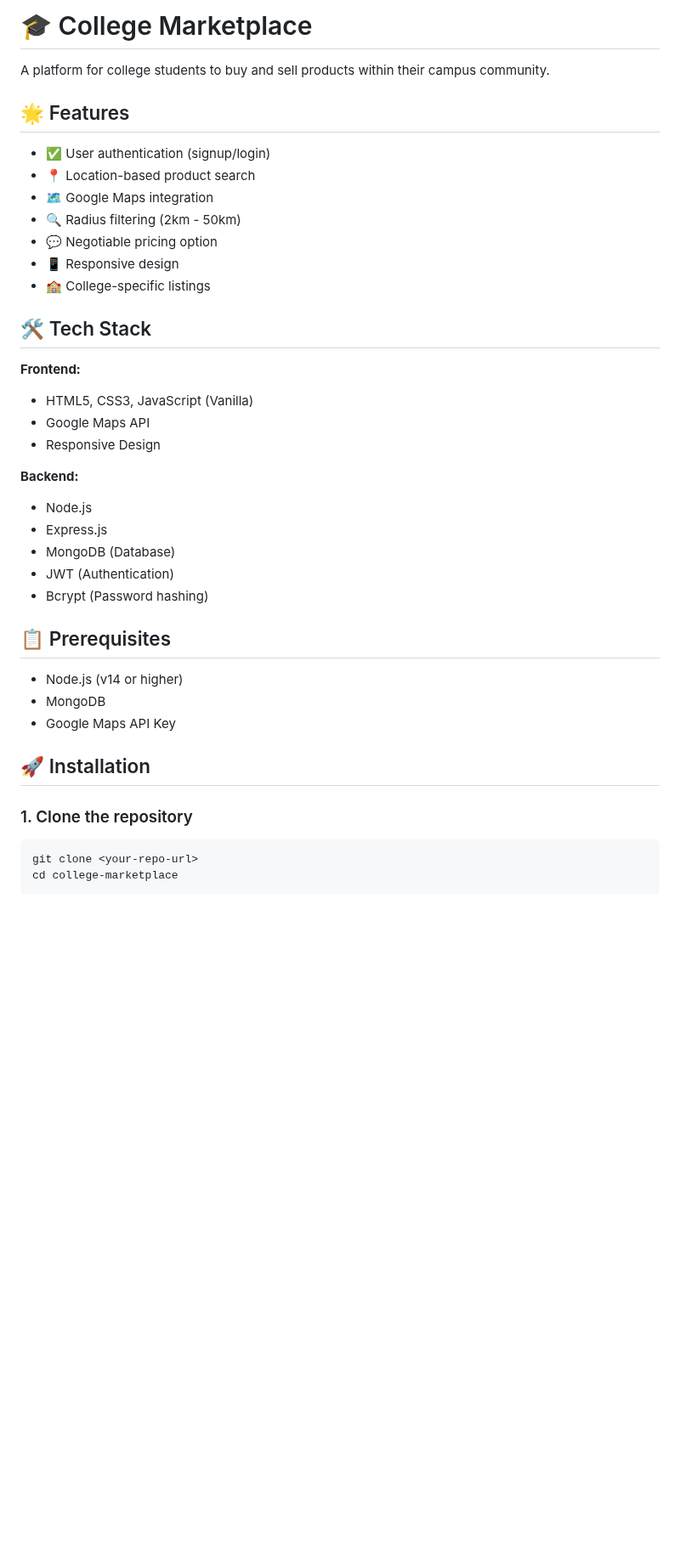
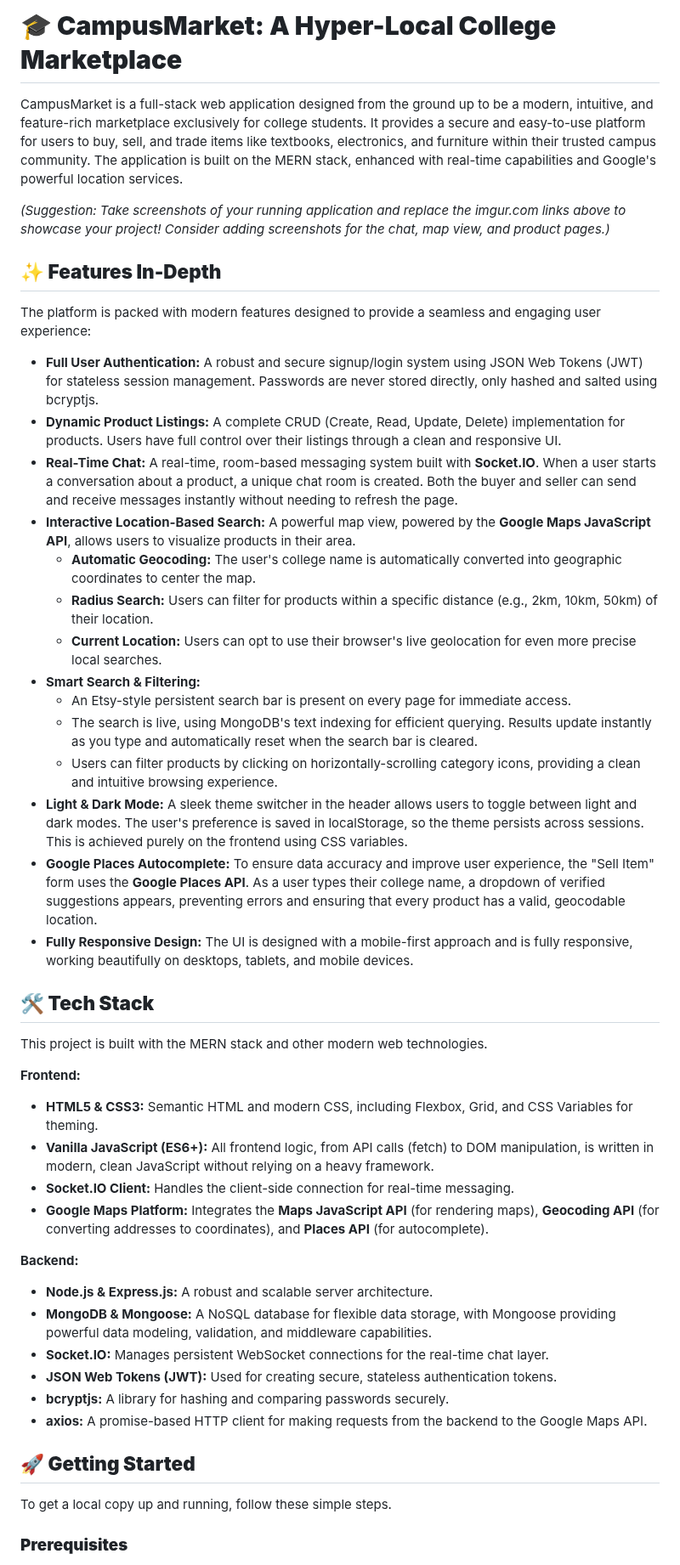
Before and after one commit to kishan705/college-marketplace, a Markdown page: README.md, the part around one of its changes. Shown at 85% size. Rendered like a GitHub page; blank space fills up the shorter version.

````diff
--- a/README.md
+++ b/README.md
@@ -1,42 +1,51 @@
-# 🎓 College Marketplace
+# **🎓 CampusMarket: A Hyper-Local College Marketplace**
 
-A platform for college students to buy and sell products within their campus community.
+CampusMarket is a full-stack web application designed from the ground up to be a modern, intuitive, and feature-rich marketplace exclusively for college students. It provides a secure and easy-to-use platform for users to buy, sell, and trade items like textbooks, electronics, and furniture within their trusted campus community. The application is built on the MERN stack, enhanced with real-time capabilities and Google's powerful location services.
 
-## 🌟 Features
+*(Suggestion: Take screenshots of your running application and replace the imgur.com links above to showcase your project\! Consider adding screenshots for the chat, map view, and product pages.)*
 
-- ✅ User authentication (signup/login)
-- 📍 Location-based product search
-- 🗺️ Google Maps integration
-- 🔍 Radius filtering (2km - 50km)
-- 💬 Negotiable pricing option
-- 📱 Responsive design
-- 🏫 College-specific listings
+## **✨ Features In-Depth**
 
-## 🛠️ Tech Stack
+The platform is packed with modern features designed to provide a seamless and engaging user experience:
+
+* **Full User Authentication:** A robust and secure signup/login system using JSON Web Tokens (JWT) for stateless session management. Passwords are never stored directly, only hashed and salted using bcryptjs.
+* **Dynamic Product Listings:** A complete CRUD (Create, Read, Update, Delete) implementation for products. Users have full control over their listings through a clean and responsive UI.
+* **Real-Time Chat:** A real-time, room-based messaging system built with **Socket.IO**. When a user starts a conversation about a product, a unique chat room is created. Both the buyer and seller can send and receive messages instantly without needing to refresh the page.
+* **Interactive Location-Based Search:** A powerful map view, powered by the **Google Maps JavaScript API**, allows users to visualize products in their area.
+  * **Automatic Geocoding:** The user's college name is automatically converted into geographic coordinates to center the map.
+  * **Radius Search:** Users can filter for products within a specific distance (e.g., 2km, 10km, 50km) of their location.
+  * **Current Location:** Users can opt to use their browser's live geolocation for even more precise local searches.
+* **Smart Search & Filtering:**
+  * An Etsy-style persistent search bar is present on every page for immediate access.
+  * The search is live, using MongoDB's text indexing for efficient querying. Results update instantly as you type and automatically reset when the search bar is cleared.
+  * Users can filter products by clicking on horizontally-scrolling category icons, providing a clean and intuitive browsing experience.
+* **Light & Dark Mode:** A sleek theme switcher in the header allows users to toggle between light and dark modes. The user's preference is saved in localStorage, so the theme persists across sessions. This is achieved purely on the frontend using CSS variables.
+* **Google Places Autocomplete:** To ensure data accuracy and improve user experience, the "Sell Item" form uses the **Google Places API**. As a user types their college name, a dropdown of verified suggestions appears, preventing errors and ensuring that every product has a valid, geocodable location.
+* **Fully Responsive Design:** The UI is designed with a mobile-first approach and is fully responsive, working beautifully on desktops, tablets, and mobile devices.
+
+## **🛠️ Tech Stack**
+
+This project is built with the MERN stack and other modern web technologies.
 
 **Frontend:**
-- HTML5, CSS3, JavaScript (Vanilla)
-- Google Maps API
-- Responsive Design
+
+* **HTML5 & CSS3:** Semantic HTML and modern CSS, including Flexbox, Grid, and CSS Variables for theming.
+* **Vanilla JavaScript (ES6+):** All frontend logic, from API calls (fetch) to DOM manipulation, is written in modern, clean JavaScript without relying on a heavy framework.
+* **Socket.IO Client:** Handles the client-side connection for real-time messaging.
+* **Google Maps Platform:** Integrates the **Maps JavaScript API** (for rendering maps), **Geocoding API** (for converting addresses to coordinates), and **Places API** (for autocomplete).
 
 **Backend:**
-- Node.js
-- Express.js
-- MongoDB (Database)
-- JWT (Authentication)
-- Bcrypt (Password hashing)
 
-## 📋 Prerequisites
+* **Node.js & Express.js:** A robust and scalable server architecture.
+* **MongoDB & Mongoose:** A NoSQL database for flexible data storage, with Mongoose providing powerful data modeling, validation, and middleware capabilities.
+* **Socket.IO:** Manages persistent WebSocket connections for the real-time chat layer.
+* **JSON Web Tokens (JWT):** Used for creating secure, stateless authentication tokens.
+* **bcryptjs:** A library for hashing and comparing passwords securely.
+* **axios:** A promise-based HTTP client for making requests from the backend to the Google Maps API.
 
-- Node.js (v14 or higher)
-- MongoDB
-- Google Maps API Key
+## **🚀 Getting Started**
 
-## 🚀 Installation
+To get a local copy up and running, follow these simple steps.
 
-### 1. Clone the repository
-```bash
-git clone <your-repo-url>
-cd college-marketplace
-```
+### **Prerequisites**
 
````
Also changed, not shown: other parts of README.md (+56 -99 lines).
